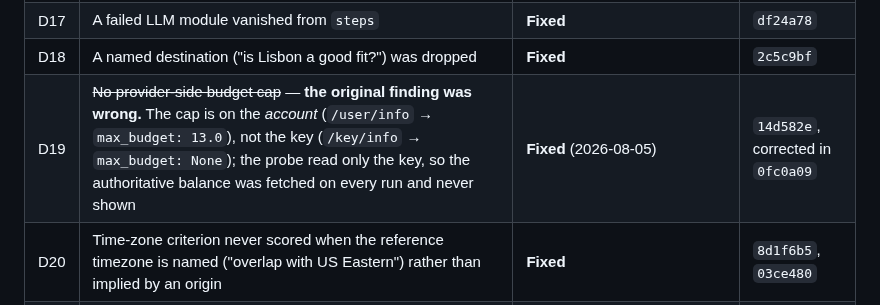
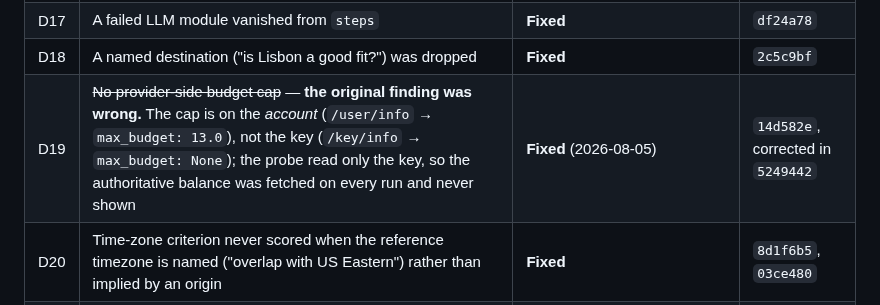
Before and after one commit to edanperetz2/DigitalNomadAgent, a Markdown page: docs/VALIDATION.md, the part around the change. Rendered like a GitHub page.

Commit message:
Point the D19 row at the commit that actually corrected it
The hash was written before the commit was amended, so it referenced an
object that no longer exists.

Co-Authored-By: Claude Opus 5 <noreply@anthropic.com>

```diff
--- a/docs/VALIDATION.md
+++ b/docs/VALIDATION.md
@@ -62,7 +62,7 @@ Every defect found is listed here with its state. Commits are on `main`.
 | D16 | Continental region preference eliminated every candidate | **Fixed** | `5e8623b` |
 | D17 | A failed LLM module vanished from `steps` | **Fixed** | `df24a78` |
 | D18 | A named destination ("is Lisbon a good fit?") was dropped | **Fixed** | `2c5c9bf` |
-| D19 | ~~No provider-side budget cap~~ — **the original finding was wrong.** The cap is on the *account* (`/user/info` → `max_budget: 13.0`), not the key (`/key/info` → `max_budget: None`); the probe read only the key, so the authoritative balance was fetched on every run and never shown | **Fixed** (2026-08-05) | `14d582e`, corrected in `0fc0a09` |
+| D19 | ~~No provider-side budget cap~~ — **the original finding was wrong.** The cap is on the *account* (`/user/info` → `max_budget: 13.0`), not the key (`/key/info` → `max_budget: None`); the probe read only the key, so the authoritative balance was fetched on every run and never shown | **Fixed** (2026-08-05) | `14d582e`, corrected in `5249442` |
 | D20 | Time-zone criterion never scored when the reference timezone is named ("overlap with US Eastern") rather than implied by an origin | **Fixed** | `8d1f6b5`, `03ce480` |
 | D21 | Free-form interpreter weight keys (`time_zone_overlap`) never matched the scoring vocabulary, so every user-stated weight fell back to the 0.5 default | **Fixed** | `17927a0` |
 | D8b | Residual of D8: global `Semaphore(2)` starved Amenities/LocalMobility jobs, and a killed LocalMobilityTool lost its already-fetched Wikivoyage prose | **Fixed** | `9405937` |
```
